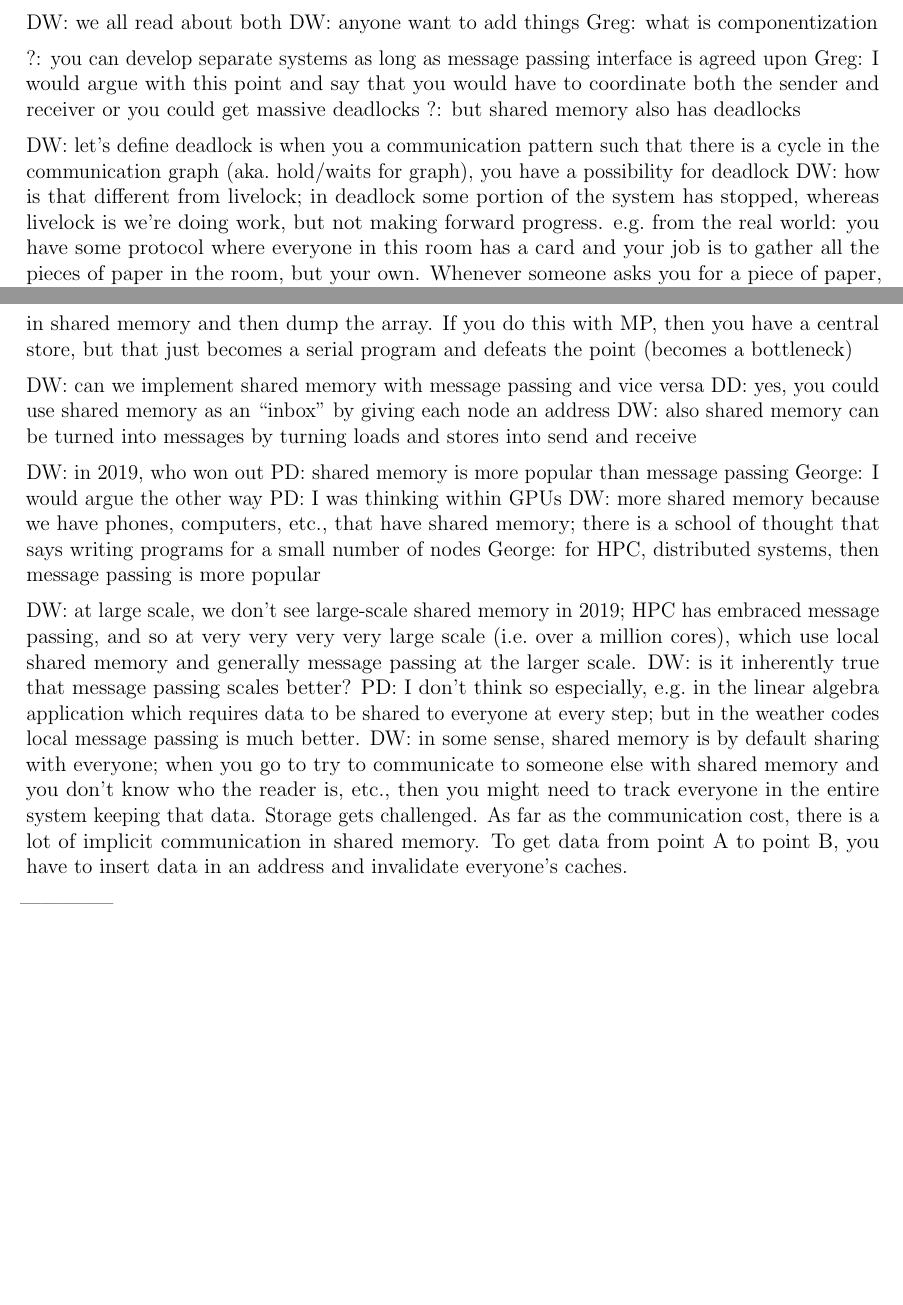
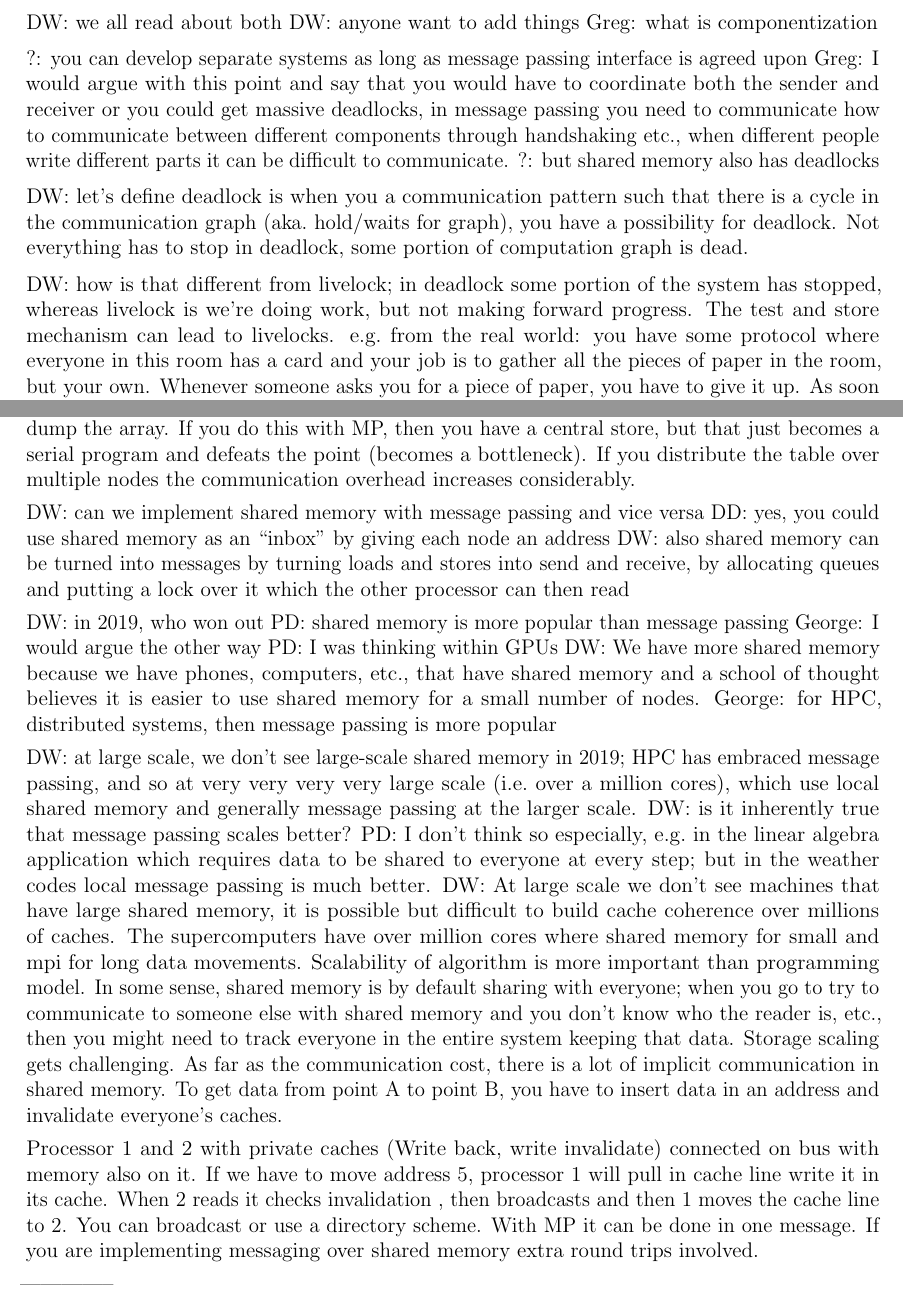
Before and after one commit to DbCrWk/ele585-lecture-notes, a LaTeX document (mar-4.tex): two parts of pages 1 and 2 of 3, joined at a grey line, cut so that both start at the same text, the shorter picture padded with empty space. Compiled offline with pdfLaTeX.

Commit message:
Updated with my notes.

```diff
--- a/mar-4.tex
+++ b/mar-4.tex
@@ -15,11 +15,12 @@ DW: anyone want to add things
 Greg: what is componentization
 
 ?: you can develop separate systems as long as message passing interface is agreed upon
-Greg: I would argue with this point and say that you would have to coordinate both the sender and receiver or you could get massive deadlocks
+Greg: I would argue with this point and say that you would have to coordinate both the sender and receiver or you could get massive deadlocks, in message passing you need to communicate how to communicate between different components through handshaking etc., when different people write different parts it can be difficult to communicate.
 ?: but shared memory also has deadlocks
 
-DW: let's define deadlock is when you a communication pattern such that there is a cycle in the communication graph (aka.\ hold/waits for graph), you have a possibility for deadlock
-DW: how is that different from livelock; in deadlock some portion of the system has stopped, whereas livelock is we're doing work, but not making forward progress. e.g.\ from the real world: you have some protocol where everyone in this room has a card and your job is to gather all the pieces of paper in the room, but your own. Whenever someone asks you for a piece of paper, you have to give it up. As soon as DW says ``go'' everyone is going to start asking, but no one is going to end up winning out; then, you give the piece of paper back. Therefore, you're doing work, but not actually making forward progress.
+DW: let's define deadlock is when you a communication pattern such that there is a cycle in the communication graph (aka.\ hold/waits for graph), you have a possibility for deadlock. Not everything has to stop in deadlock, some portion of computation graph is dead.
+
+DW: how is that different from livelock; in deadlock some portion of the system has stopped, whereas livelock is we're doing work, but not making forward progress. The test and store mechanism can lead to livelocks. e.g.\ from the real world: you have some protocol where everyone in this room has a card and your job is to gather all the pieces of paper in the room, but your own. Whenever someone asks you for a piece of paper, you have to give it up. As soon as DW says ``go'' everyone is going to start asking, but no one is going to end up winning out; then, you give the piece of paper back. Therefore, you're doing work, but not actually making forward progress.
 
 ??: chose message passing because I agree with (?) because you can make it more componentized, which makes it easier.
 ?: I think the idea is that you operate your own objects, and I don't want anyone else to modify my objects.
@@ -47,25 +49,29 @@ DW: is everyone going to see the data still?
 DW: someone has to read message in MP, rather than SM
 George: in MP you could have a centralized store for messages
 DW: that gets really inefficient, e.g.\ in \texttt{ntop} you have the count of packets for each flow; the way it works is by acquiring each lock and keeping counts per flow in shared memory and then dump the array.
-If you do this with MP, then you have a central store, but that just becomes a serial program and defeats the point (becomes a bottleneck)
+If you do this with MP, then you have a central store, but that just becomes a serial program and defeats the point (becomes a bottleneck). If you distribute the table over multiple nodes the communication overhead increases considerably.
 
 DW: can we implement shared memory with message passing and vice versa
 DD: yes, you could use shared memory as an ``inbox'' by giving each node an address
-DW: also shared memory can be turned into messages by turning loads and stores into send and receive
+DW: also shared memory can be turned into messages by turning loads and stores into send and receive, by allocating queues and putting a lock over it which the other processor can then read
 
 DW: in 2019, who won out
 PD: shared memory is more popular than message passing
 George: I would argue the other way
 PD: I was thinking within GPUs
-DW: more shared memory because we have phones, computers, etc., that have shared memory; there is a school of thought that says writing programs for a small number of nodes
+DW: We have more shared memory because we have phones, computers, etc., that have shared memory and a school of thought believes it is easier to use shared memory for a small number of nodes.
 George: for HPC, distributed systems, then message passing is more popular
 
 DW: at large scale, we don't see large-scale shared memory in 2019; HPC has embraced message passing, and so at very very very very large scale (i.e.\ over a million cores), which use local shared memory and generally message passing at the larger scale.
 DW: is it inherently true that message passing scales better?
 PD: I don't think so especially, e.g.\ in the linear algebra application which requires data to be shared to everyone at every step; but in the weather codes local message passing is much better.
-DW: in some sense, shared memory is by default sharing with everyone; when you go to try to communicate to someone else with shared memory and you don't know who the reader is, etc., then you might need to track everyone in the entire system keeping that data. Storage gets challenged.
+DW: At large scale we don’t see machines that have large shared memory, it is possible but difficult to build cache coherence over millions of caches. The supercomputers have over million cores where shared memory for small and mpi for long data movements. Scalability of algorithm is more important than programming model. In some sense, shared memory is by default sharing with everyone; when you go to try to communicate to someone else with shared memory and you don't know who the reader is, etc., then you might need to track everyone in the entire system keeping that data. Storage scaling gets challenging.
 As far as the communication cost, there is a lot of implicit communication in shared memory.
 To get data from point A to point B, you have to insert data in an address and invalidate everyone's caches.
+
+Processor 1 and 2 with private caches (Write back, write invalidate) connected on bus with memory also on it. If we have to move address 5, processor 1 will pull in cache line write it in its cache. When 2 reads it checks invalidation , then broadcasts and then 1 moves the cache line to 2. You can broadcast or use a directory scheme. With MP it can be done in one message.
+If you are implementing messaging over shared memory extra round trips involved.
+
 
 --------------
 
```
Also changed, not shown: mar-4.tex (10 more changed lines).
